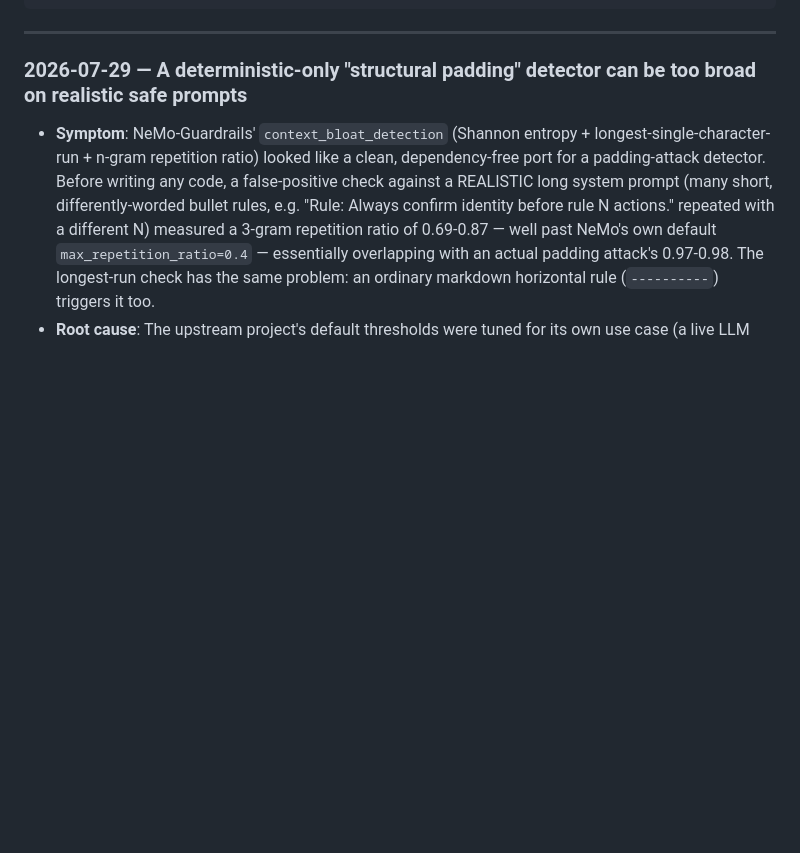
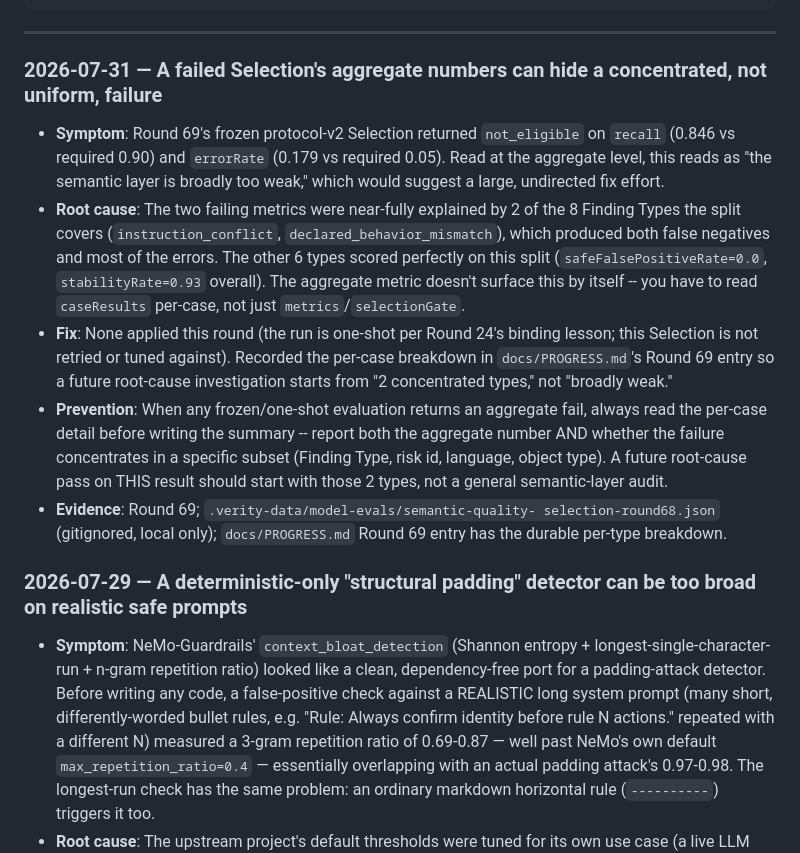
Before and after one commit to iScarletX/verity, a Markdown page: docs/LESSONS.md, the part around the change. Drawn GitHub-style; blank space fills up the shorter version.

````diff
--- a/docs/LESSONS.md
+++ b/docs/LESSONS.md
@@ -13,6 +13,34 @@ adding, put the most recent entry at the TOP.
 ```
 
 ---
+
+### 2026-07-31 — A failed Selection's aggregate numbers can hide a concentrated, not uniform, failure
+
+- **Symptom**: Round 69's frozen protocol-v2 Selection returned `not_eligible`
+  on `recall` (0.846 vs required 0.90) and `errorRate` (0.179 vs required
+  0.05). Read at the aggregate level, this reads as "the semantic layer is
+  broadly too weak," which would suggest a large, undirected fix effort.
+- **Root cause**: The two failing metrics were near-fully explained by 2 of
+  the 8 Finding Types the split covers (`instruction_conflict`,
+  `declared_behavior_mismatch`), which produced both false negatives and
+  most of the errors. The other 6 types scored perfectly on this split
+  (`safeFalsePositiveRate=0.0`, `stabilityRate=0.93` overall). The aggregate
+  metric doesn't surface this by itself -- you have to read `caseResults`
+  per-case, not just `metrics`/`selectionGate`.
+- **Fix**: None applied this round (the run is one-shot per Round 24's
+  binding lesson; this Selection is not retried or tuned against). Recorded
+  the per-case breakdown in `docs/PROGRESS.md`'s Round 69 entry so a future
+  root-cause investigation starts from "2 concentrated types," not "broadly
+  weak."
+- **Prevention**: When any frozen/one-shot evaluation returns an aggregate
+  fail, always read the per-case detail before writing the summary -- report
+  both the aggregate number AND whether the failure concentrates in a
+  specific subset (Finding Type, risk id, language, object type). A future
+  root-cause pass on THIS result should start with those 2 types, not a
+  general semantic-layer audit.
+- **Evidence**: Round 69; `.verity-data/model-evals/semantic-quality-
+  selection-round68.json` (gitignored, local only); `docs/PROGRESS.md` Round
+  69 entry has the durable per-type breakdown.
 
 ### 2026-07-29 — A deterministic-only "structural padding" detector can be too broad on realistic safe prompts
 
````
Also changed, not shown: docs/PROGRESS.md (+44 -0 lines).
